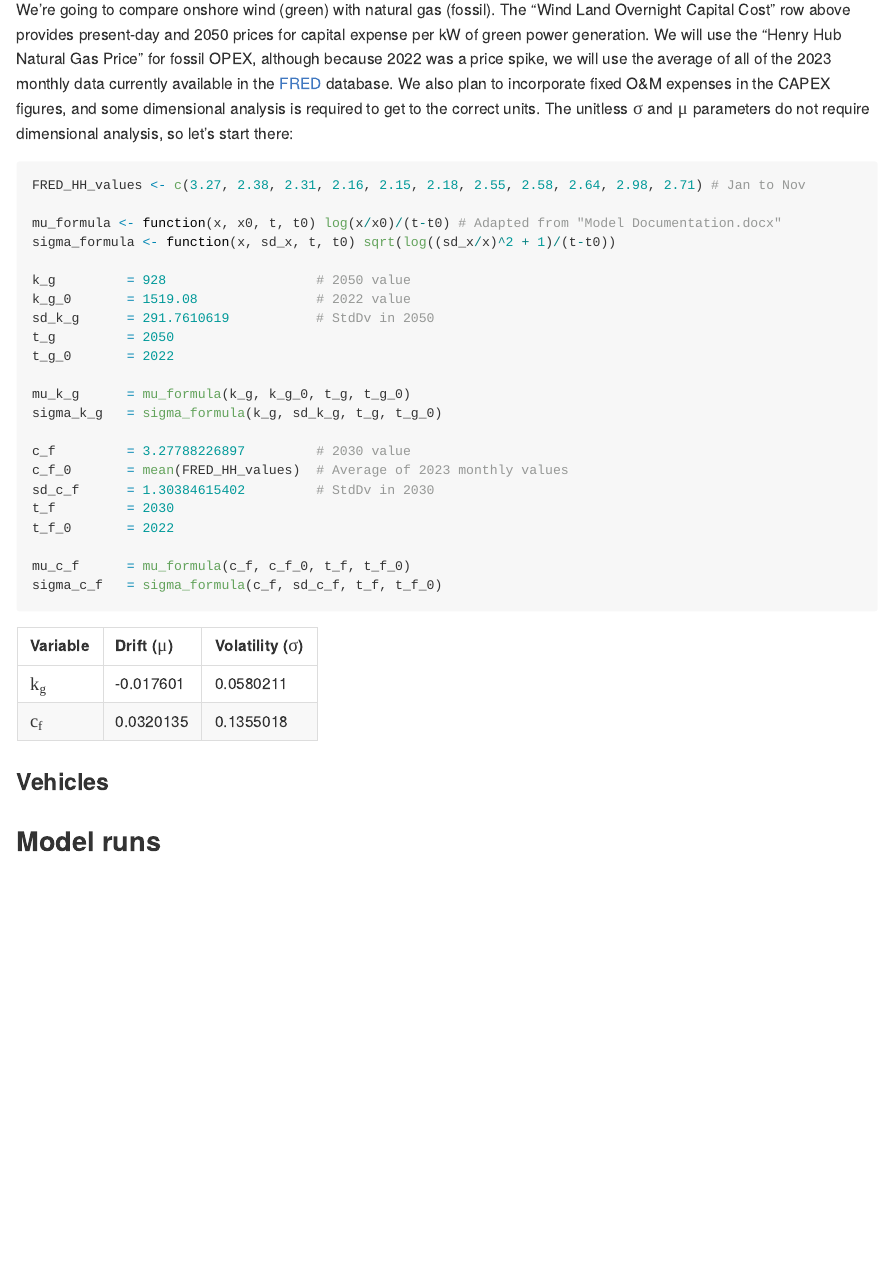
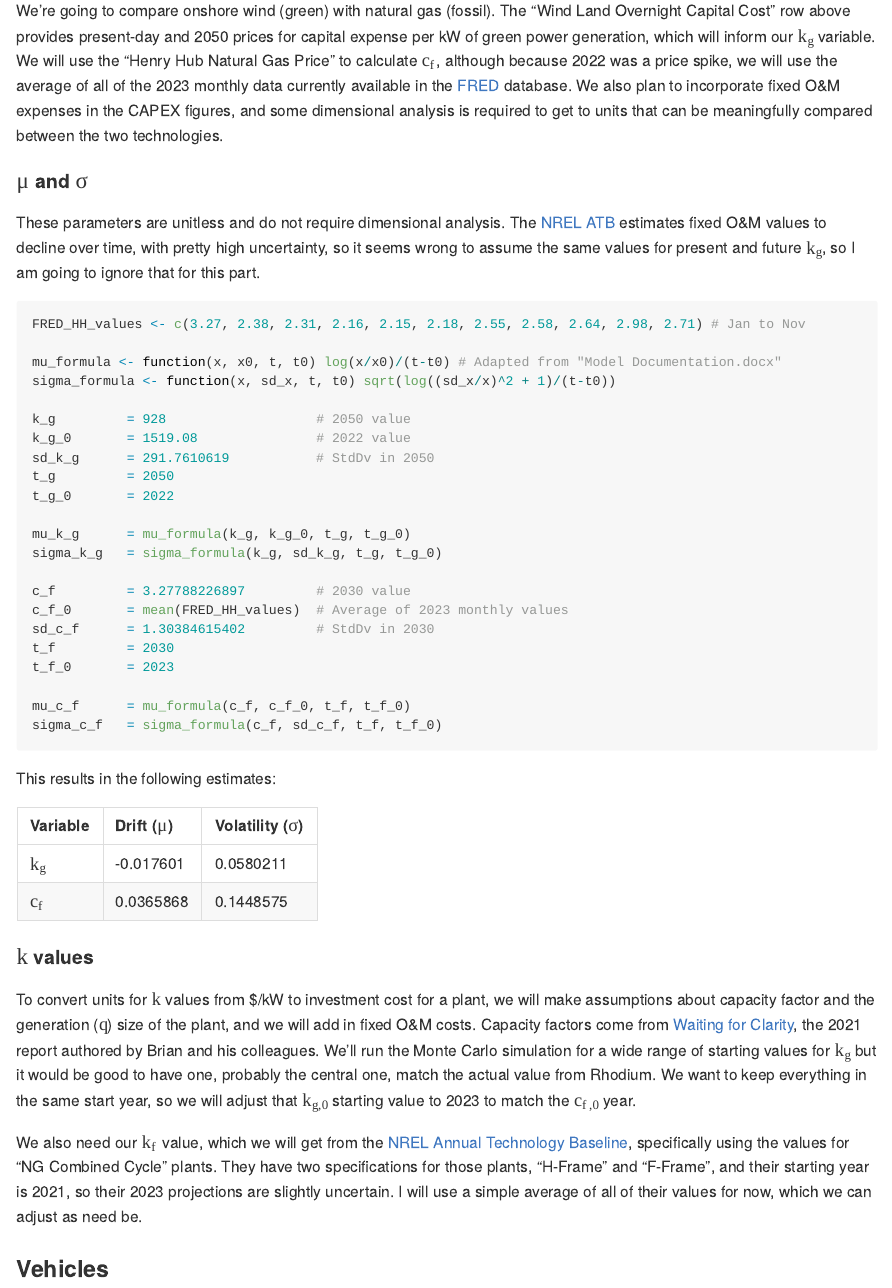
Before and after one commit to rffscghg/OPEX-CAPEX, an R Markdown document (realistic-costs-markdown/README.rmd): the page in a window 1100 px wide, from 1020 px down. The pictures show the output file realistic-costs-markdown/README.html that the author committed with the source, opened offline.

Commit message:
Add "k values" section

````diff
--- a/realistic-costs-markdown/README.rmd
+++ b/realistic-costs-markdown/README.rmd
@@ -35,7 +35,11 @@ Our main source is the Rhodium Climate Outlook, which was just released a couple
 
 ### Power plants
 
-We're going to compare onshore wind (green) with natural gas (fossil). The "Wind Land Overnight Capital Cost" row above provides present-day and 2050 prices for capital expense per kW of green power generation. We will use the "Henry Hub Natural Gas Price" for fossil OPEX, although because 2022 was a price spike, we will use the average of all of the 2023 monthly data currently available in the [FRED](https://fred.stlouisfed.org/series/MHHNGSP) database. We also plan to incorporate fixed O&M expenses in the CAPEX figures, and some dimensional analysis is required to get to the correct units. The unitless $\sigma$ and $\mu$ parameters do not require dimensional analysis, so let's start there:
+We're going to compare onshore wind (green) with natural gas (fossil). The "Wind Land Overnight Capital Cost" row above provides present-day and 2050 prices for capital expense per kW of green power generation, which will inform our $k_g$ variable. We will use the "Henry Hub Natural Gas Price" to calculate $c_f$, although because 2022 was a price spike, we will use the average of all of the 2023 monthly data currently available in the [FRED](https://fred.stlouisfed.org/series/MHHNGSP) database. We also plan to incorporate fixed O&M expenses in the CAPEX figures, and some dimensional analysis is required to get to units that can be meaningfully compared between the two technologies.
+
+#### $\mu$ and $\sigma$
+
+These parameters are unitless and do not require dimensional analysis. The [NREL ATB](https://atb.nrel.gov/electricity/2023/land-based_wind) estimates fixed O&M values to decline over time, with pretty high uncertainty, so it seems wrong to assume the same values for present and future $k_g$, so I am going to ignore that for this part.
 
 ```{r}
 
@@ -57,18 +61,30 @@ c_f         = 3.27788226897         # 2030 value
 c_f_0       = mean(FRED_HH_values)  # Average of 2023 monthly values
 sd_c_f      = 1.30384615402         # StdDv in 2030
 t_f         = 2030
-t_f_0       = 2022
+t_f_0       = 2023
 
 mu_c_f      = mu_formula(c_f, c_f_0, t_f, t_f_0)
 sigma_c_f   = sigma_formula(c_f, sd_c_f, t_f, t_f_0)
 
 ```
 
-|Variable |Drift ($\mu$)      |Volatility ($\sigma$)      |
+This results in the following estimates:
+
+|Variable |Drift ($\mu$) |Volatility ($\sigma$) |
 |:------|:------|:------|
 |$k_g$  |`r mu_k_g`|`r sigma_k_g`|
 |$c_f$  |`r mu_c_f`|`r sigma_c_f`|
 
+#### $k$ values
+
+To convert units for $k$ values from \$/kW to investment cost for a plant, we will make assumptions about capacity factor and the generation ($q$) size of the plant, and we will add in fixed O&M costs. Capacity factors come from [Waiting for Clarity](https://www.rff.org/publications/reports/waiting-for-clarity-how-a-price-on-carbon-can-inspire-investment/), the 2021 report authored by Brian and his colleagues. We'll run the Monte Carlo simulation for a wide range of starting values for $k_g$ but it would be good to have one, probably the central one, match the actual value from Rhodium. We want to keep everything in the same start year, so we will adjust that $k_{g,0}$ starting value to 2023 to match the $c_{f,0}$ year.
+
+We also need our $k_f$ value, which we will get from the [NREL Annual Technology Baseline](https://atb.nrel.gov/electricity/2023/fossil_energy_technologies), specifically using the values for "NG Combined Cycle" plants. They have two specifications for those plants, "H-Frame" and "F-Frame", and their starting year is 2021, so their 2023 projections are slightly uncertain. I will use a simple average of all of their values for now, which we can adjust as need be.
+
+```{r}
+
+```
+
 ### Vehicles
 
 ## Model runs
````
Also changed, not shown: realistic-costs-markdown/README.html, realistic-costs-markdown/README.md, realistic-costs-markdown/README.rmd (2 more changed lines).
